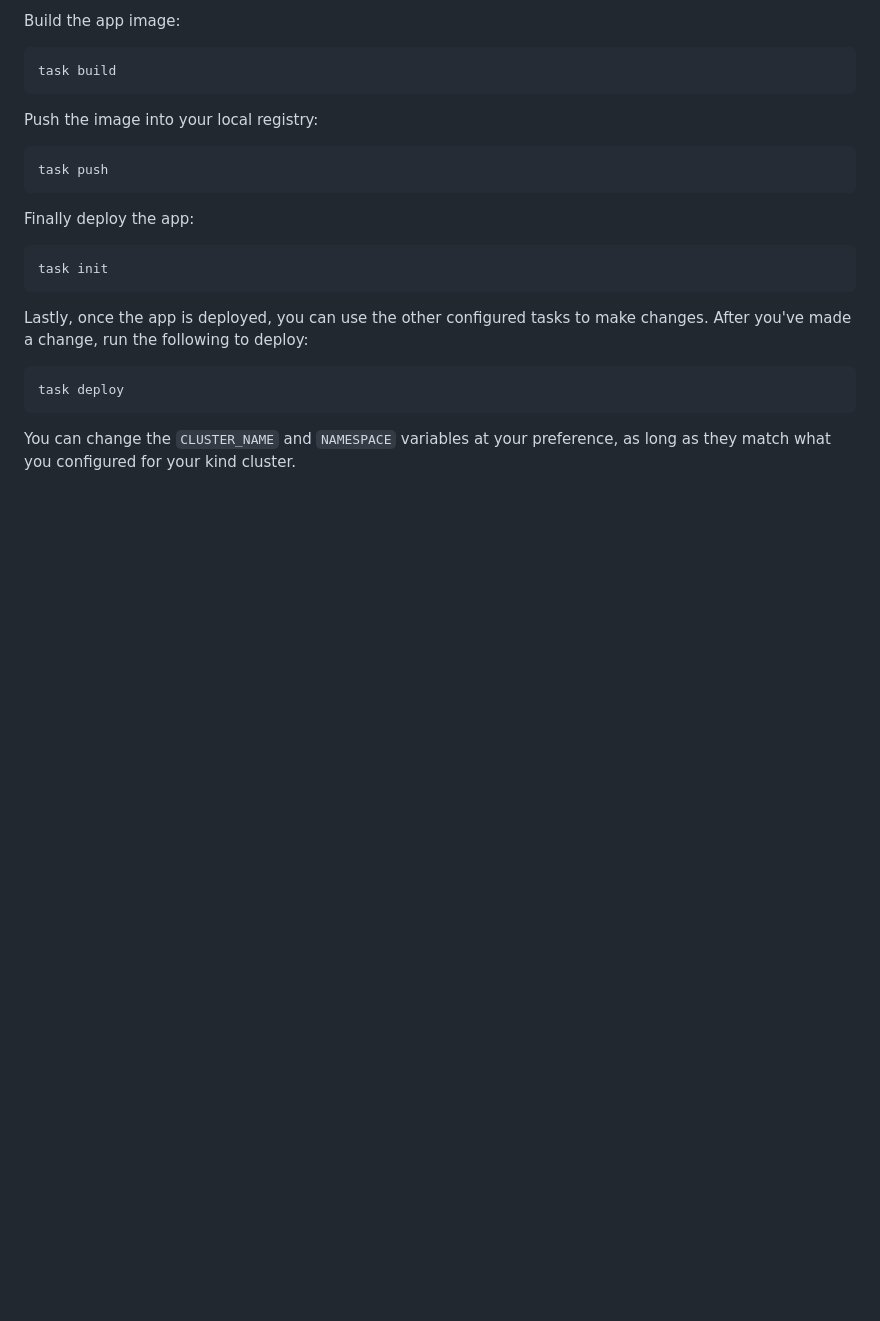
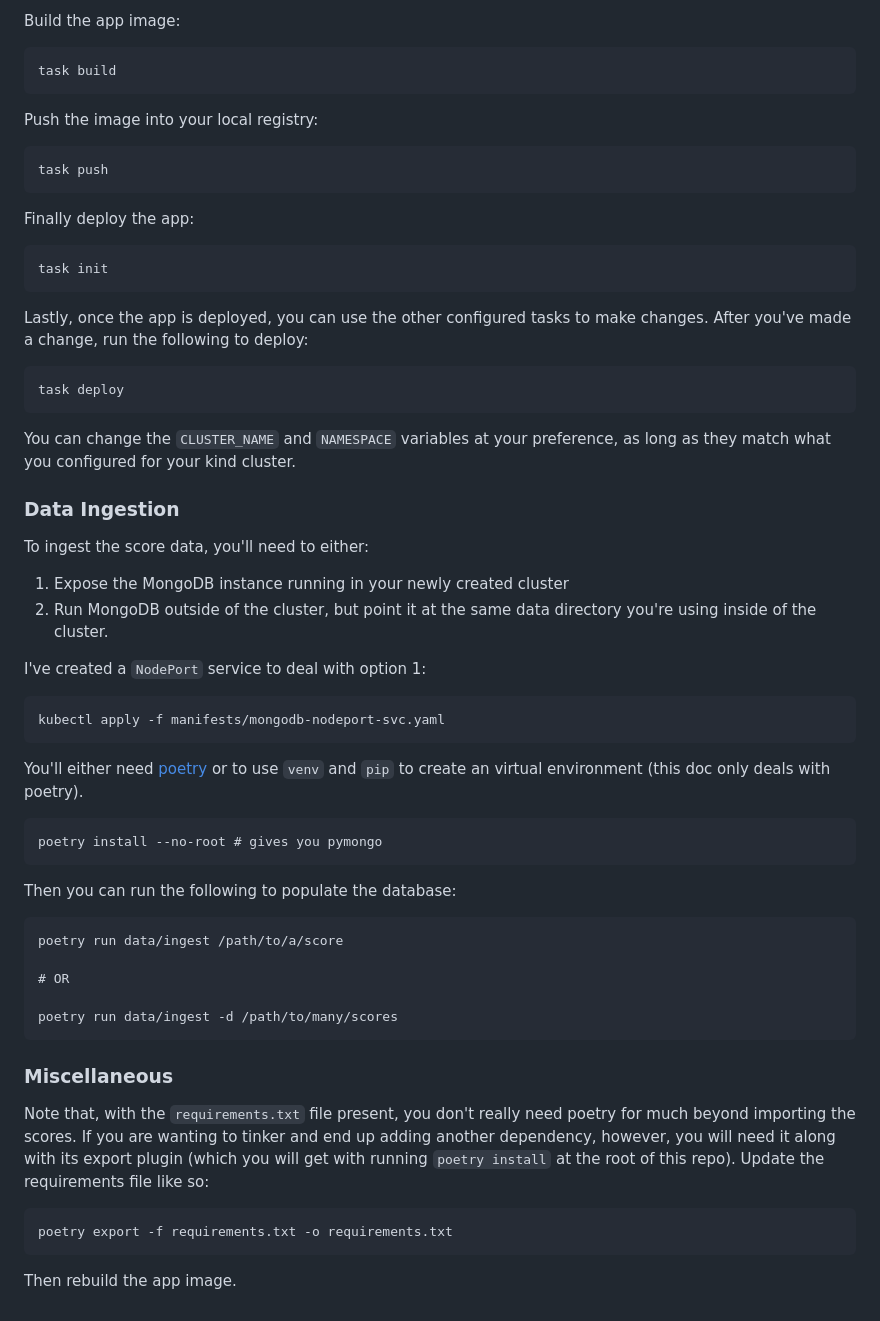
Before and after one commit to ironbars/scoresvr, a Markdown page: README.md, the part around one of its changes. GitHub-like rendering; blank space fills up the shorter version.

````diff
--- a/README.md
+++ b/README.md
@@ -99,3 +65,47 @@ task deploy
 
 You can change the `CLUSTER_NAME` and `NAMESPACE` variables at your preference,
 as long as they match what you configured for your kind cluster.
+
+### Data Ingestion
+
+To ingest the score data, you'll need to either:
+
+1. Expose the MongoDB instance running in your newly created cluster
+2. Run MongoDB outside of the cluster, but point it at the same data directory
+   you're using inside of the cluster.
+
+I've created a `NodePort` service to deal with option 1:
+
+```
+kubectl apply -f manifests/mongodb-nodeport-svc.yaml
+```
+
+You'll either need [poetry](https://python-poetry.org/) or to use `venv` and
+`pip` to create an virtual environment (this doc only deals with poetry).
+
+```
+poetry install --no-root # gives you pymongo
+```
+
+Then you can run the following to populate the database:
+
+```
+poetry run data/ingest /path/to/a/score
+
+# OR
+
+poetry run data/ingest -d /path/to/many/scores
+```
+### Miscellaneous
+
+Note that, with the `requirements.txt` file present, you don't really need
+poetry for much beyond importing the scores.  If you are wanting to tinker and
+end up adding another dependency, however, you will need it along with its
+export plugin (which you will get with running `poetry install` at the root of
+this repo).  Update the requirements file like so:
+
+```
+poetry export -f requirements.txt -o requirements.txt
+```
+
+Then rebuild the app image.
````
Also changed, not shown: other parts of README.md (+7 -41 lines).
